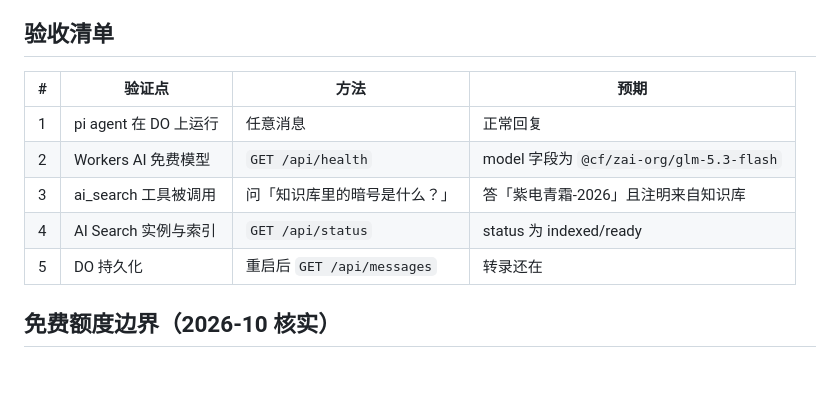
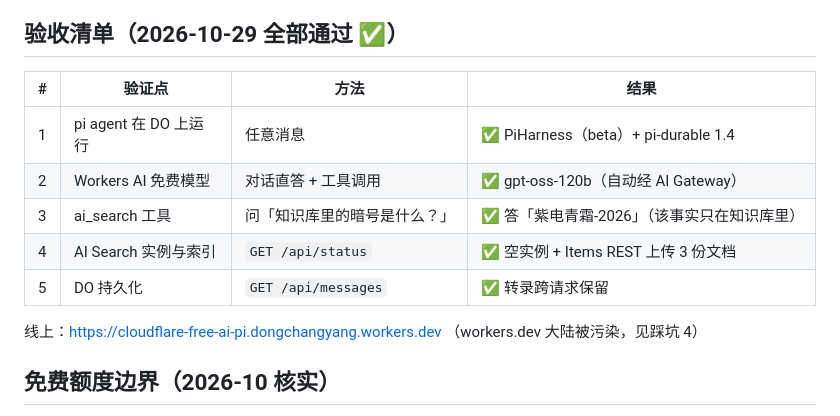
Before and after one commit to scudong/cloudflare-free-ai-pi, a Markdown page: README.md, the part around the change. Rendered like a GitHub page; blank space fills up the shorter version.

Commit message:
docs: verification results — all 5 checks passed (canary retrieved via ai_search)

```diff
--- a/README.md
+++ b/README.md
@@ -39,15 +39,17 @@ curl -X POST https://cloudflare-free-ai-pi.<your-subdomain>.workers.dev/api/setu
 4. **workers.dev 大陆 DNS 污染**：新域名解析到假 IP 导致"请求黑洞"（无响应、tail 无事件）。临时解法 `/etc/hosts` 钉真实 CF IP（见下），正式解法套 pages.dev 反代。
 5. **DO 换模型后 5–10 分钟内仍跑旧代码**：Durable Object 驱逐延迟，属平台行为。
 
-## 验收清单
+## 验收清单（2026-10-29 全部通过 ✅）
 
-| # | 验证点 | 方法 | 预期 |
+| # | 验证点 | 方法 | 结果 |
 |---|---|---|---|
-| 1 | pi agent 在 DO 上运行 | 任意消息 | 正常回复 |
-| 2 | Workers AI 免费模型 | `GET /api/health` | model 字段为 `@cf/zai-org/glm-5.3-flash` |
-| 3 | ai_search 工具被调用 | 问「知识库里的暗号是什么？」 | 答「紫电青霜-2026」且注明来自知识库 |
-| 4 | AI Search 实例与索引 | `GET /api/status` | status 为 indexed/ready |
-| 5 | DO 持久化 | 重启后 `GET /api/messages` | 转录还在 |
+| 1 | pi agent 在 DO 上运行 | 任意消息 | ✅ PiHarness（beta）+ pi-durable 1.4 |
+| 2 | Workers AI 免费模型 | 对话直答 + 工具调用 | ✅ gpt-oss-120b（自动经 AI Gateway） |
+| 3 | ai_search 工具 | 问「知识库里的暗号是什么？」 | ✅ 答「紫电青霜-2026」（该事实只在知识库里） |
+| 4 | AI Search 实例与索引 | `GET /api/status` | ✅ 空实例 + Items REST 上传 3 份文档 |
+| 5 | DO 持久化 | `GET /api/messages` | ✅ 转录跨请求保留 |
+
+线上：https://cloudflare-free-ai-pi.dongchangyang.workers.dev （workers.dev 大陆被污染，见踩坑 4）
 
 ## 免费额度边界（2026-10 核实）
 
```
